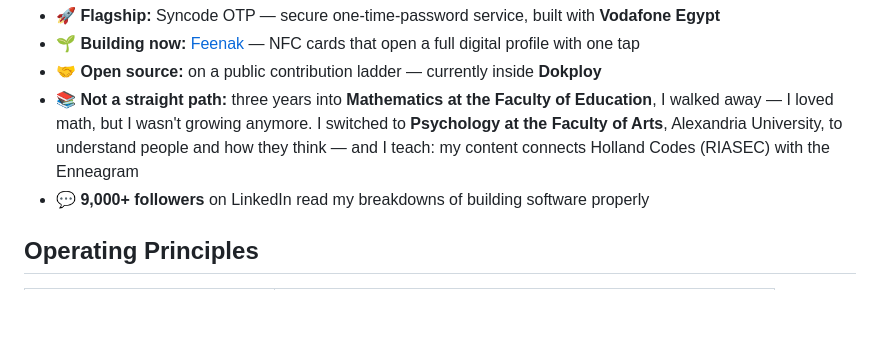
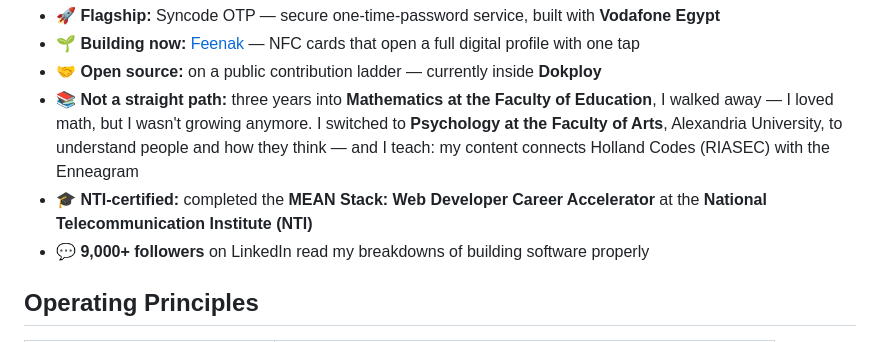
Before and after one commit to RamezHany/RamezHany, a Markdown page: README.md, the part around the change. Drawn GitHub-style; blank space fills up the shorter version.

Commit message:
Short Version: add NTI certification (MEAN Stack: Web Developer Career Accelerator)

```diff
--- a/README.md
+++ b/README.md
@@ -29,6 +29,7 @@ My standard is simple: **if it isn't verified live, it isn't done.** Every platf
 - 🌱 **Building now:** [Feenak](https://syn-code.com) — NFC cards that open a full digital profile with one tap
 - 🤝 **Open source:** on a public contribution ladder — currently inside **Dokploy**
 - 📚 **Not a straight path:** three years into **Mathematics at the Faculty of Education**, I walked away — I loved math, but I wasn't growing anymore. I switched to **Psychology at the Faculty of Arts**, Alexandria University, to understand people and how they think — and I teach: my content connects Holland Codes (RIASEC) with the Enneagram
+- 🎓 **NTI-certified:** completed the **MEAN Stack: Web Developer Career Accelerator** at the **National Telecommunication Institute (NTI)**
 - 💬 **9,000+ followers** on LinkedIn read my breakdowns of building software properly
 
 ## Operating Principles
```
